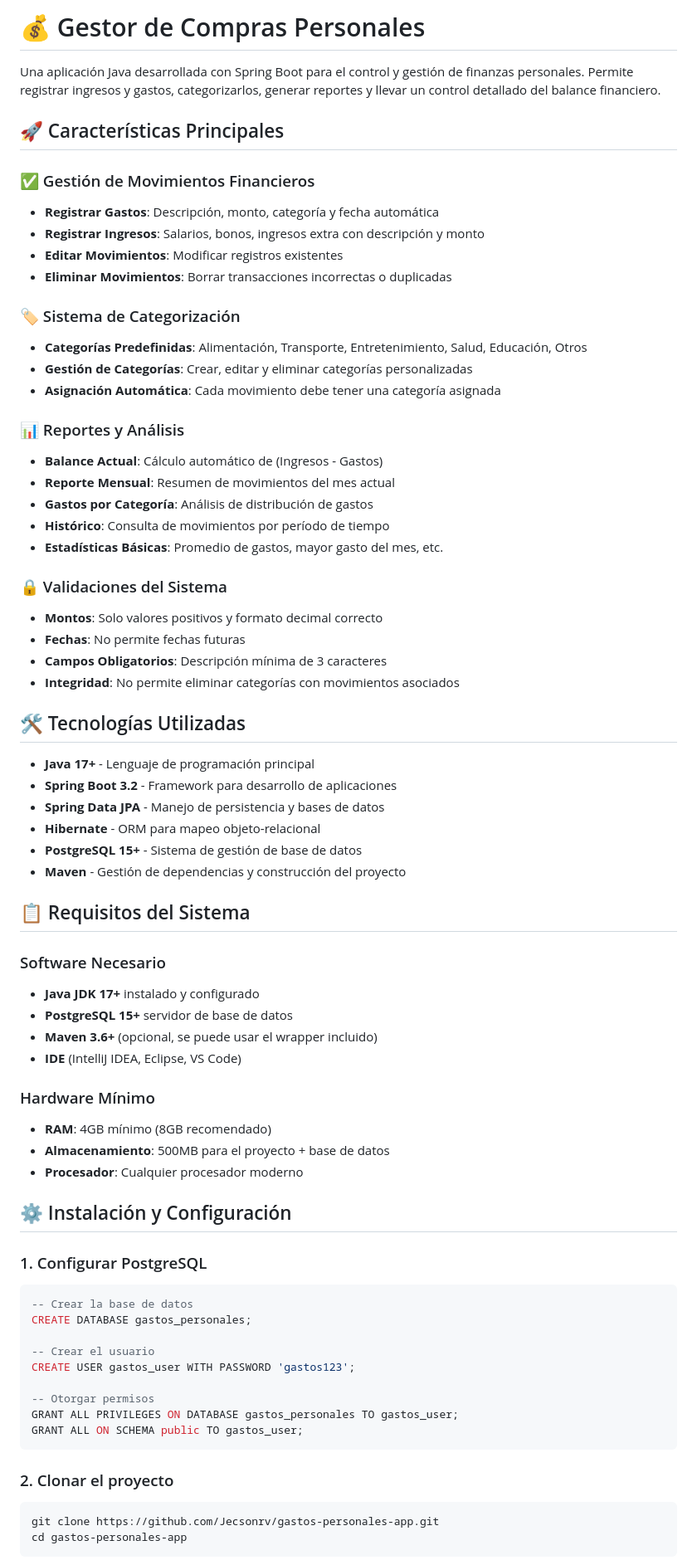
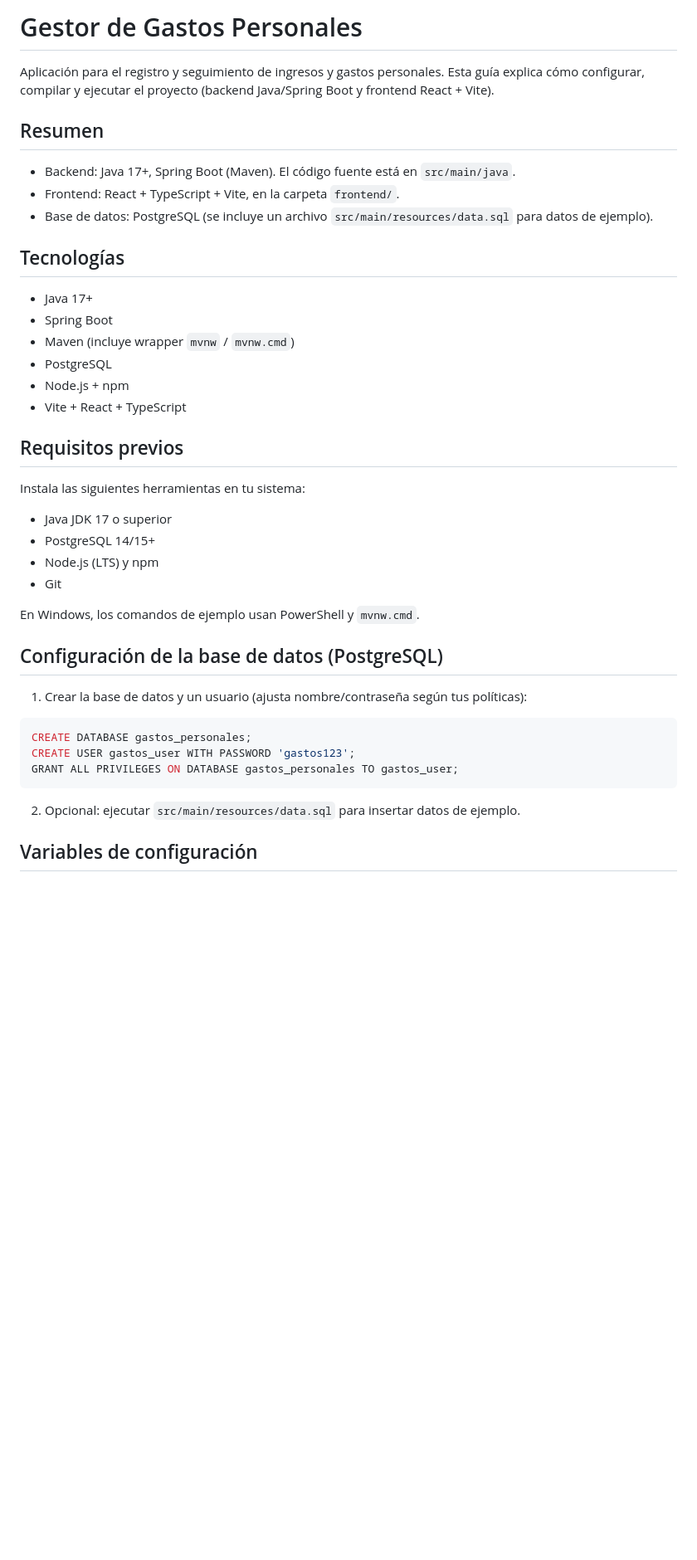
Before and after one commit to Jecsonrv/gastos-personales-app, a Markdown page: README.md, the part around the change printed below. Shown: that part at 83% size. Rendered like a GitHub page; blank space fills up the shorter version.

Commit message:
Actualización README

````diff
--- a/README.md
+++ b/README.md
@@ -1,81 +1,44 @@
-# 💰 Gestor de Compras Personales
+# Gestor de Gastos Personales
 
-Una aplicación Java desarrollada con Spring Boot para el control y gestión de finanzas personales. Permite registrar ingresos y gastos, categorizarlos, generar reportes y llevar un control detallado del balance financiero.
+Aplicación para el registro y seguimiento de ingresos y gastos personales. Esta guía explica cómo configurar, compilar y ejecutar el proyecto (backend Java/Spring Boot y frontend React + Vite).
 
-## 🚀 Características Principales
+## Resumen
 
-### ✅ Gestión de Movimientos Financieros
+-   Backend: Java 17+, Spring Boot (Maven). El código fuente está en `src/main/java`.
+-   Frontend: React + TypeScript + Vite, en la carpeta `frontend/`.
+-   Base de datos: PostgreSQL (se incluye un archivo `src/main/resources/data.sql` para datos de ejemplo).
 
--   **Registrar Gastos**: Descripción, monto, categoría y fecha automática
--   **Registrar Ingresos**: Salarios, bonos, ingresos extra con descripción y monto
--   **Editar Movimientos**: Modificar registros existentes
--   **Eliminar Movimientos**: Borrar transacciones incorrectas o duplicadas
+## Tecnologías
 
-### 🏷️ Sistema de Categorización
+-   Java 17+
+-   Spring Boot
+-   Maven (incluye wrapper `mvnw` / `mvnw.cmd`)
+-   PostgreSQL
+-   Node.js + npm
+-   Vite + React + TypeScript
 
--   **Categorías Predefinidas**: Alimentación, Transporte, Entretenimiento, Salud, Educación, Otros
--   **Gestión de Categorías**: Crear, editar y eliminar categorías personalizadas
--   **Asignación Automática**: Cada movimiento debe tener una categoría asignada
+## Requisitos previos
 
-### 📊 Reportes y Análisis
+Instala las siguientes herramientas en tu sistema:
 
--   **Balance Actual**: Cálculo automático de (Ingresos - Gastos)
--   **Reporte Mensual**: Resumen de movimientos del mes actual
--   **Gastos por Categoría**: Análisis de distribución de gastos
--   **Histórico**: Consulta de movimientos por período de tiempo
--   **Estadísticas Básicas**: Promedio de gastos, mayor gasto del mes, etc.
+-   Java JDK 17 o superior
+-   PostgreSQL 14/15+
+-   Node.js (LTS) y npm
+-   Git
 
-### 🔒 Validaciones del Sistema
+En Windows, los comandos de ejemplo usan PowerShell y `mvnw.cmd`.
 
--   **Montos**: Solo valores positivos y formato decimal correcto
--   **Fechas**: No permite fechas futuras
--   **Campos Obligatorios**: Descripción mínima de 3 caracteres
--   **Integridad**: No permite eliminar categorías con movimientos asociados
+## Configuración de la base de datos (PostgreSQL)
 
-## 🛠️ Tecnologías Utilizadas
-
--   **Java 17+** - Lenguaje de programación principal
--   **Spring Boot 3.2** - Framework para desarrollo de aplicaciones
--   **Spring Data JPA** - Manejo de persistencia y bases de datos
--   **Hibernate** - ORM para mapeo objeto-relacional
--   **PostgreSQL 15+** - Sistema de gestión de base de datos
--   **Maven** - Gestión de dependencias y construcción del proyecto
-
-## 📋 Requisitos del Sistema
-
-### Software Necesario
-
--   **Java JDK 17+** instalado y configurado
--   **PostgreSQL 15+** servidor de base de datos
--   **Maven 3.6+** (opcional, se puede usar el wrapper incluido)
--   **IDE** (IntelliJ IDEA, Eclipse, VS Code)
-
-### Hardware Mínimo
-
--   **RAM**: 4GB mínimo (8GB recomendado)
--   **Almacenamiento**: 500MB para el proyecto + base de datos
--   **Procesador**: Cualquier procesador moderno
-
-## ⚙️ Instalación y Configuración
-
-### 1. Configurar PostgreSQL
+1.  Crear la base de datos y un usuario (ajusta nombre/contraseña según tus políticas):
 
 ```sql
--- Crear la base de datos
 CREATE DATABASE gastos_personales;
-
--- Crear el usuario
 CREATE USER gastos_user WITH PASSWORD 'gastos123';
-
--- Otorgar permisos
 GRANT ALL PRIVILEGES ON DATABASE gastos_personales TO gastos_user;
-GRANT ALL ON SCHEMA public TO gastos_user;
 ```
 
-### 2. Clonar el proyecto
+2.  Opcional: ejecutar `src/main/resources/data.sql` para insertar datos de ejemplo.
 
-```bash
-git clone https://github.com/Jecsonrv/gastos-personales-app.git
-cd gastos-personales-app
-```
+## Variables de configuración
 
````
Also changed, not shown: other parts of README.md (+63 -188 lines).
